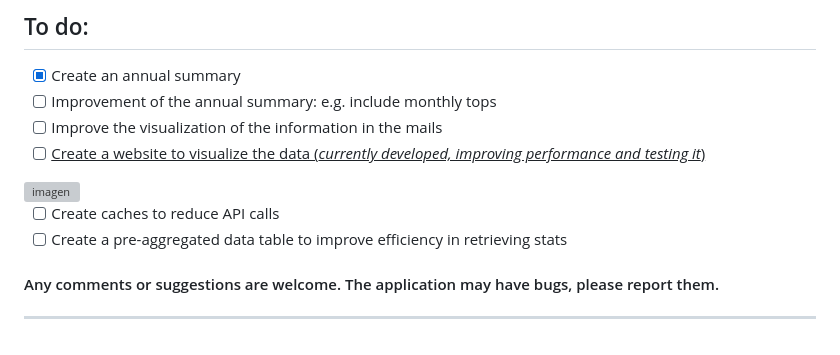
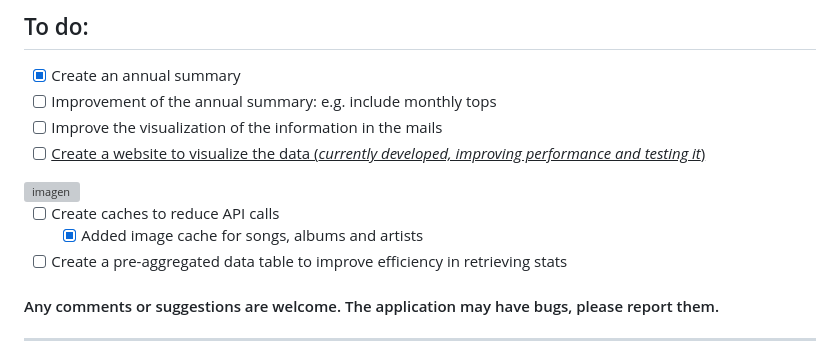
Before and after one commit to AlLaguna/SpotifyStats, a Markdown page: README.md, the part around the change. Rendered like a GitHub page; grey boxes are pictures that could not be loaded.

Commit message:
Add image cache for media items
Added image cache for songs, albums, and artists to reduce API calls.

```diff
--- a/README.md
+++ b/README.md
@@ -36,6 +36,7 @@ This project integrates with Spotify's API and Google Apps Script to track your
 <img width="2201" height="944" alt="imagen" src="https://github.com/user-attachments/assets/9a5c2598-2fa5-494f-b871-5dfa5a1cb040" />
 
 - [ ] Create caches to reduce API calls
+    - [x] Added image cache for songs, albums and artists
 - [ ] Create a pre-aggregated data table to improve efficiency in retrieving stats
 
 #### Any comments or suggestions are welcome. The application may have bugs, please report them.
```
